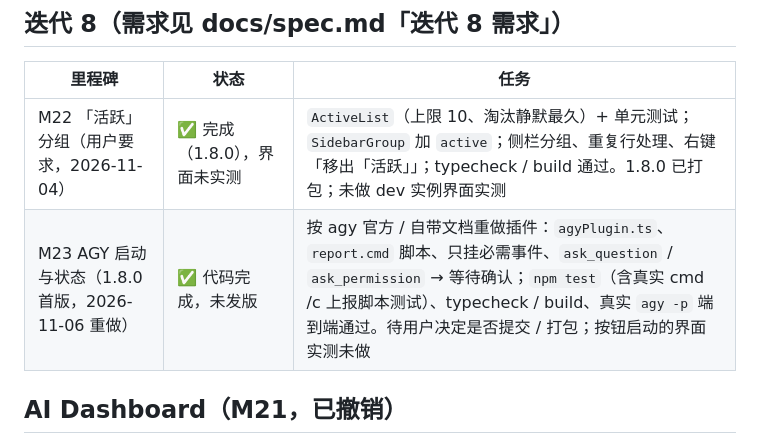
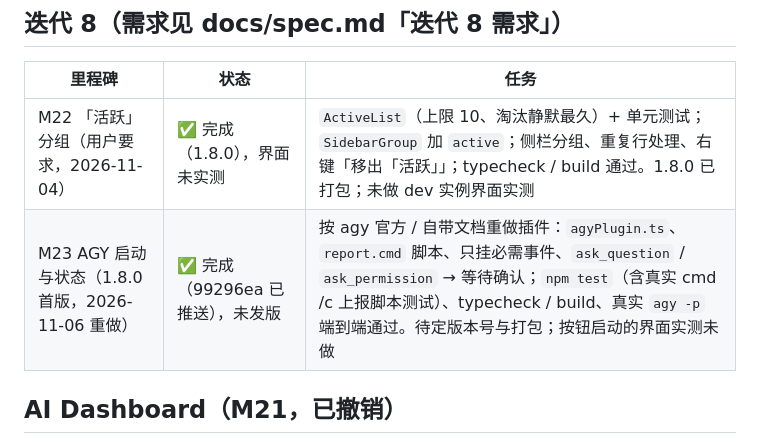
Before and after one commit to programmerAbc/agentmanager, a Markdown page: plans.md, the part around the change. Drawn GitHub-style.

```diff
--- a/plans.md
+++ b/plans.md
@@ -61,7 +61,7 @@
 | 里程碑 | 状态 | 任务 |
 |---|---|---|
 | M22 「活跃」分组（用户要求，2026-11-04） | ✅ 完成（1.8.0），界面未实测 | `ActiveList`（上限 10、淘汰静默最久）+ 单元测试；`SidebarGroup` 加 `active`；侧栏分组、重复行处理、右键「移出「活跃」」；typecheck / build 通过。1.8.0 已打包；未做 dev 实例界面实测 |
-| M23 AGY 启动与状态（1.8.0 首版，2026-11-06 重做） | ✅ 代码完成，未发版 | 按 agy 官方 / 自带文档重做插件：`agyPlugin.ts`、`report.cmd` 脚本、只挂必需事件、`ask_question` / `ask_permission` → 等待确认；`npm test`（含真实 cmd /c 上报脚本测试）、typecheck / build、真实 `agy -p` 端到端通过。待用户决定是否提交 / 打包；按钮启动的界面实测未做 |
+| M23 AGY 启动与状态（1.8.0 首版，2026-11-06 重做） | ✅ 完成（99296ea 已推送），未发版 | 按 agy 官方 / 自带文档重做插件：`agyPlugin.ts`、`report.cmd` 脚本、只挂必需事件、`ask_question` / `ask_permission` → 等待确认；`npm test`（含真实 cmd /c 上报脚本测试）、typecheck / build、真实 `agy -p` 端到端通过。待定版本号与打包；按钮启动的界面实测未做 |
 
 ## AI Dashboard（M21，已撤销）
 - 1.7.0曾实现并交付仪表板；用户反馈启动后不对话时没有数据，随后决定删除，继续使用CLI原生statusline。
```
Also changed, not shown: handoff.md (+3 -3 lines).
